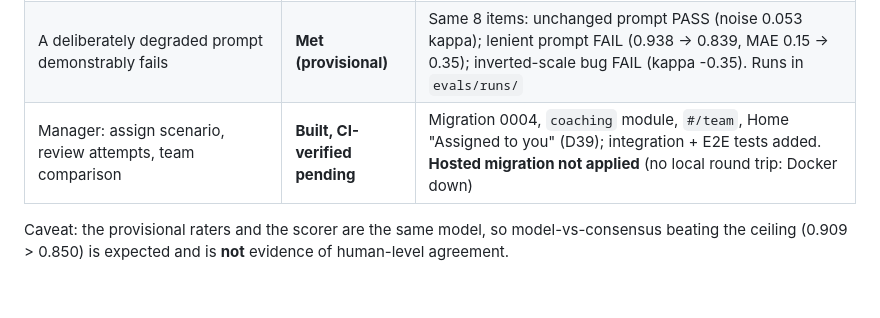
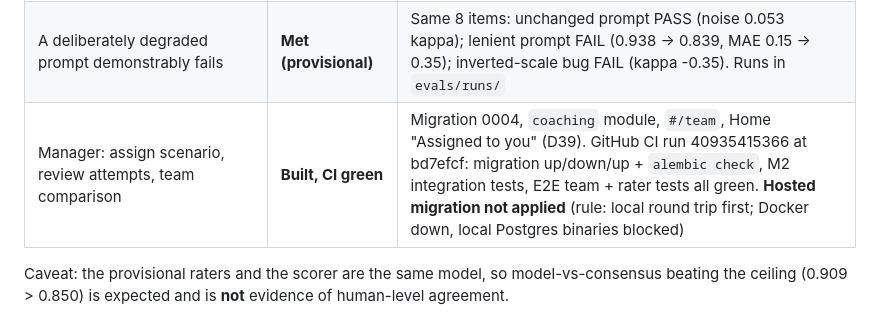
Before and after one commit to ynitin2004/HyperSale, a Markdown page: sales-platform/docs/PHASES.md, the part around the change. GitHub-like rendering; blank space fills up the shorter version.

Commit message:
docs(memory): M2 CI green; hosted migration 0004 awaiting a local round trip
Co-Authored-By: Claude Opus 5.5 <noreply@anthropic.com>

```diff
--- a/sales-platform/docs/PHASES.md
+++ b/sales-platform/docs/PHASES.md
@@ -258,7 +258,7 @@ update). Timeline assumes solo, ~full-time.
 | Labelled by external raters, rater agreement first | **Open - needs humans (D14)** | Rater page `#/rate` built and tested (blind, own labels, Evals workspace, D37). Provisional ceiling from two model raters: QWK **0.850**, MAE 0.37 - marked `model-provisional`, does not close M2 |
 | Eval harness in CI (kappa + MAE vs ceiling, fabricated/misattributed = 0, IE rate, latency, cost) | **Built** | `python -m evals.harness`; product run: QWK **0.909** / MAE 0.22 vs consensus, 0 fabricated, 0 misattributed, IE 5.3% vs 4.2%, p95 27.1 s, $1.22 for 34 items. Free replay on every CI run; paid job on scoring-path changes (D38) |
 | A deliberately degraded prompt demonstrably fails | **Met (provisional)** | Same 8 items: unchanged prompt PASS (noise 0.053 kappa); lenient prompt FAIL (0.938 -> 0.839, MAE 0.15 -> 0.35); inverted-scale bug FAIL (kappa -0.35). Runs in `evals/runs/` |
-| Manager: assign scenario, review attempts, team comparison | **Built, CI-verified pending** | Migration 0004, `coaching` module, `#/team`, Home "Assigned to you" (D39); integration + E2E tests added. **Hosted migration not applied** (no local round trip: Docker down) |
+| Manager: assign scenario, review attempts, team comparison | **Built, CI green** | Migration 0004, `coaching` module, `#/team`, Home "Assigned to you" (D39). GitHub CI run 40935415366 at bd7efcf: migration up/down/up + `alembic check`, M2 integration tests, E2E team + rater tests all green. **Hosted migration not applied** (rule: local round trip first; Docker down, local Postgres binaries blocked) |
 
 Caveat: the provisional raters and the scorer are the same model, so model-vs-consensus beating
 the ceiling (0.909 > 0.850) is expected and is **not** evidence of human-level agreement.
```
Also changed, not shown: sales-platform/docs/MEMORY.md (+2 -1 lines).
